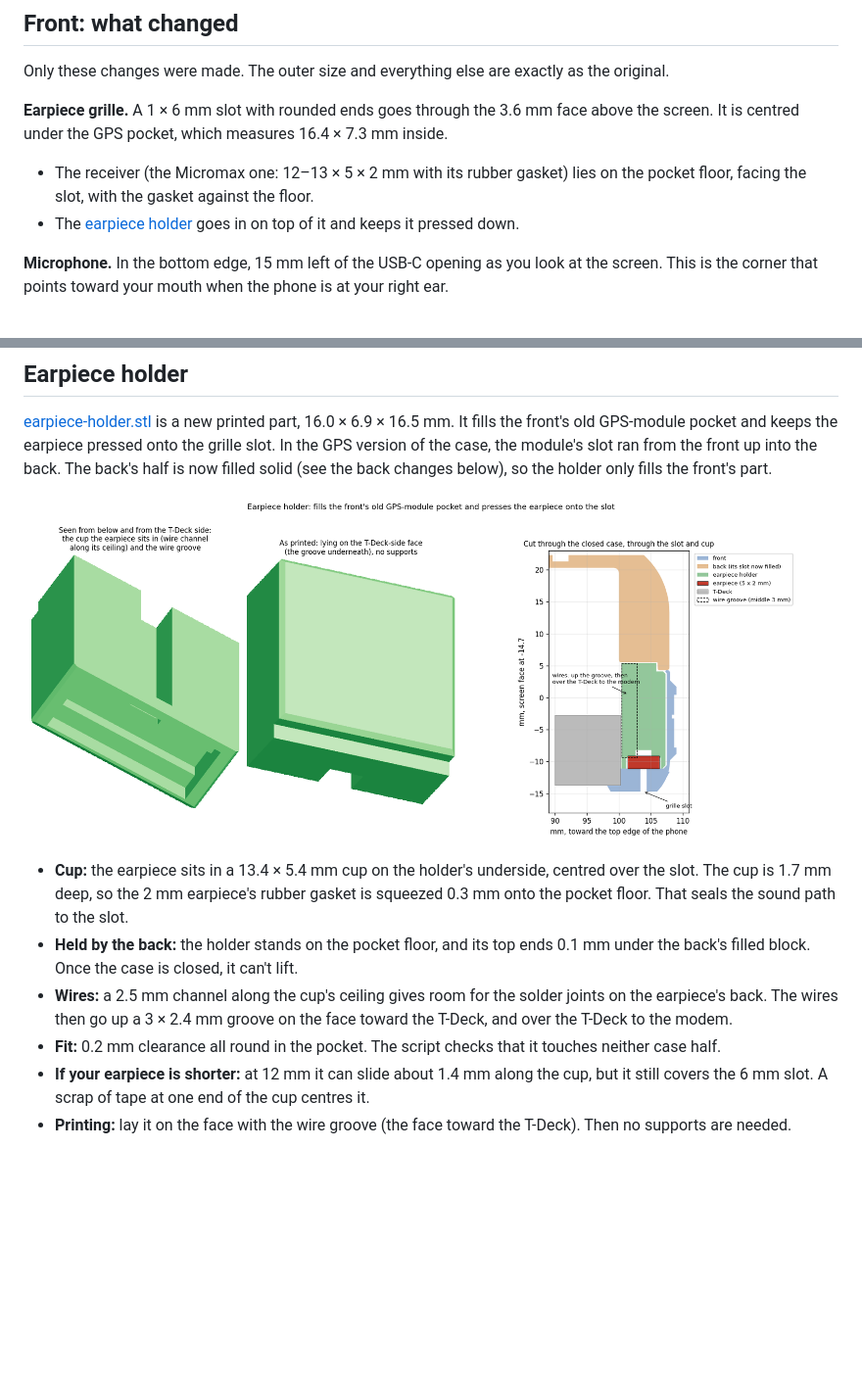
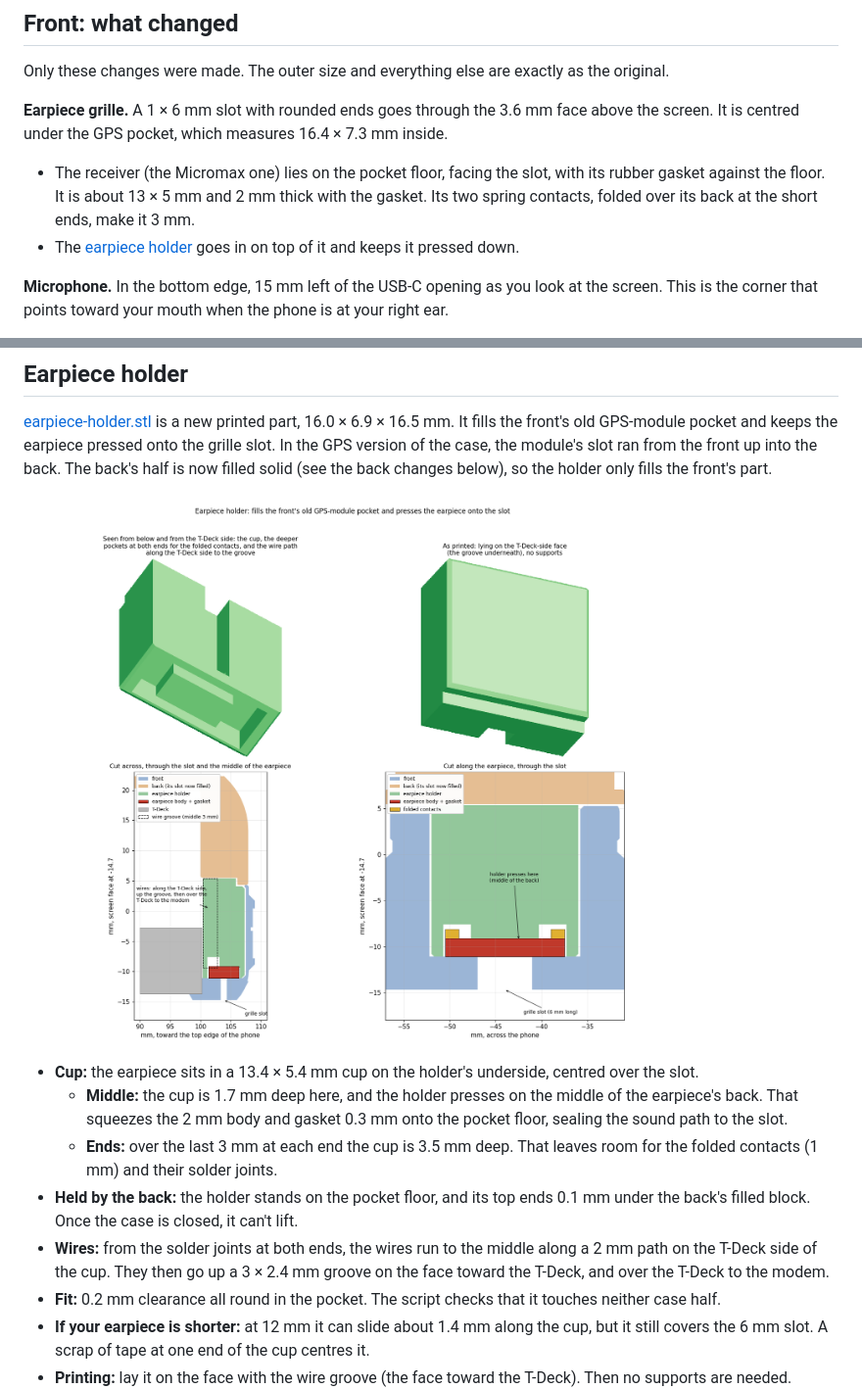
Before and after one commit to rushikesh3982/tdeck-phone, a Markdown page: case/README.md, 2 parts joined by grey strips. Shown at 98% size. GitHub-like rendering; pictures changed too: case/images/earpiece-holder.png; blank space fills up the shorter version.

```diff
--- a/case/README.md
+++ b/case/README.md
@@ -25,8 +25,9 @@ Only these changes were made. The outer size and everything else are exactly as
 **Earpiece grille.** A 1 × 6 mm slot with rounded ends goes through the 3.6 mm face above the screen. It is
 centred under the GPS pocket, which measures 16.4 × 7.3 mm inside.
 
-- The receiver (the Micromax one: 12–13 × 5 × 2 mm with its rubber gasket) lies on the pocket floor, facing the
-  slot, with the gasket against the floor.
+- The receiver (the Micromax one) lies on the pocket floor, facing the slot, with its rubber gasket against the floor.
+  It is about 13 × 5 mm and 2 mm thick with the gasket. Its two spring contacts, folded over its back at the short
+  ends, make it 3 mm.
 - The [earpiece holder](#earpiece-holder) goes in on top of it and keeps it pressed down.
 
 **Microphone.** In the bottom edge, 15 mm left of the USB-C opening as you look at the screen. This is the corner
@@ -110,13 +111,15 @@ below), so the holder only fills the front's part.
 
 ![Earpiece holder: views, and a cut through the closed case](images/earpiece-holder.png)
 
-- **Cup:** the earpiece sits in a 13.4 × 5.4 mm cup on the holder's underside, centred over the slot. The cup is
-  1.7 mm deep, so the 2 mm earpiece's rubber gasket is squeezed 0.3 mm onto the pocket floor. That seals the sound
-  path to the slot.
+- **Cup:** the earpiece sits in a 13.4 × 5.4 mm cup on the holder's underside, centred over the slot.
+  - **Middle:** the cup is 1.7 mm deep here, and the holder presses on the middle of the earpiece's back. That squeezes
+    the 2 mm body and gasket 0.3 mm onto the pocket floor, sealing the sound path to the slot.
+  - **Ends:** over the last 3 mm at each end the cup is 3.5 mm deep. That leaves room for the folded contacts (1 mm)
+    and their solder joints.
 - **Held by the back:** the holder stands on the pocket floor, and its top ends 0.1 mm under the back's filled block.
   Once the case is closed, it can't lift.
-- **Wires:** a 2.5 mm channel along the cup's ceiling gives room for the solder joints on the earpiece's back. The
-  wires then go up a 3 × 2.4 mm groove on the face toward the T-Deck, and over the T-Deck to the modem.
+- **Wires:** from the solder joints at both ends, the wires run to the middle along a 2 mm path on the T-Deck side of
+  the cup. They then go up a 3 × 2.4 mm groove on the face toward the T-Deck, and over the T-Deck to the modem.
 - **Fit:** 0.2 mm clearance all round in the pocket. The script checks that it touches neither case half.
 - **If your earpiece is shorter:** at 12 mm it can slide about 1.4 mm along the cup, but it still covers the 6 mm
   slot. A scrap of tape at one end of the cup centres it.
```
Also changed, not shown: docs/assembly.md (+3 -3 lines), docs/case.md (+5 -3 lines), case/images/assembly-front-inside.png, 3 other files.
